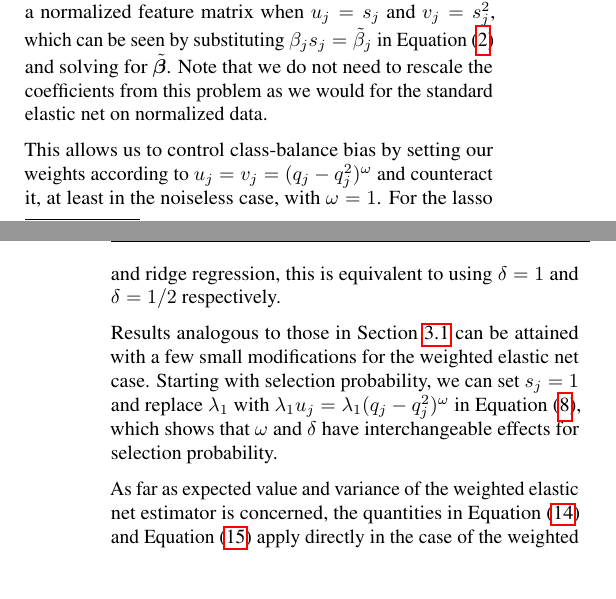
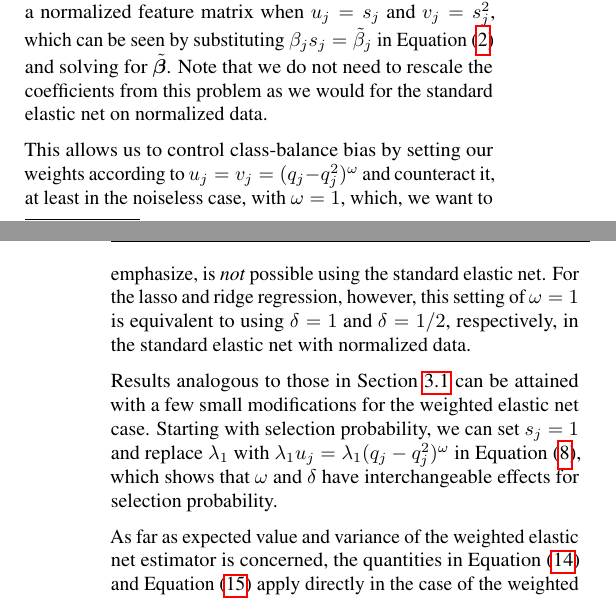
Before and after one commit to jolars/normreg, a LaTeX paper (paper/main.tex, which reads paper/tex/theory.tex): two parts of the columns of pages 5 and 6 of 24, joined at a grey line, cut so that both start at the same text, the shorter picture padded with empty space. Compiled offline with pdfLaTeX.

Commit message:
feat: emphasize point of weighting penalties

```diff
--- a/paper/tex/theory.tex
+++ b/paper/tex/theory.tex
@@ -416,8 +416,10 @@ standard elastic net on normalized data.
 
 This allows us to control class-balance bias by setting our weights according to \(u_j =
 v_j = (q_j - q_j^2)^{\omega}\) and counteract it, at least in the noiseless case, with
-\(\omega = 1\). For the lasso and ridge regression, this is equivalent to using \(\delta =
-1\) and \(\delta = 1/2\) respectively.
+\(\omega = 1\), which, we want to emphasize, is \emph{not} possible using the standard
+elastic net. For the lasso and ridge regression, however, this setting of \(\omega=1\) is
+equivalent to using \(\delta = 1\) and \(\delta = 1/2\), respectively, in the standard
+elastic net with normalized data.
 
 Results analogous to those in \Cref{sec:theory-binary-features} can be attained with a few
 small modifications for the weighted elastic net case. Starting with selection probability,
```
